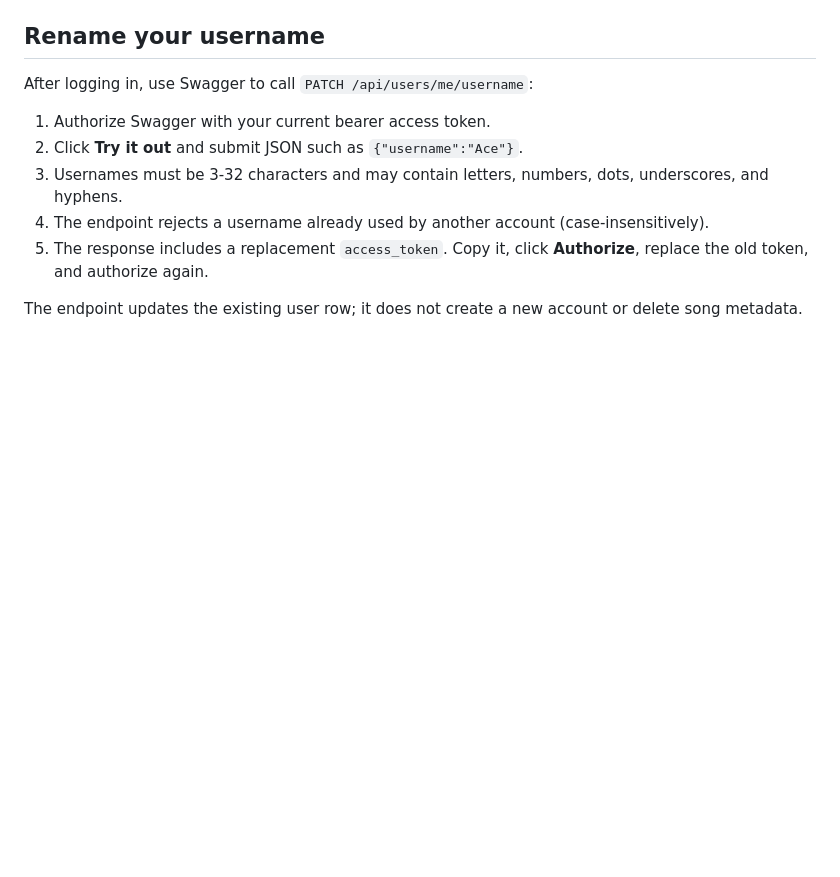
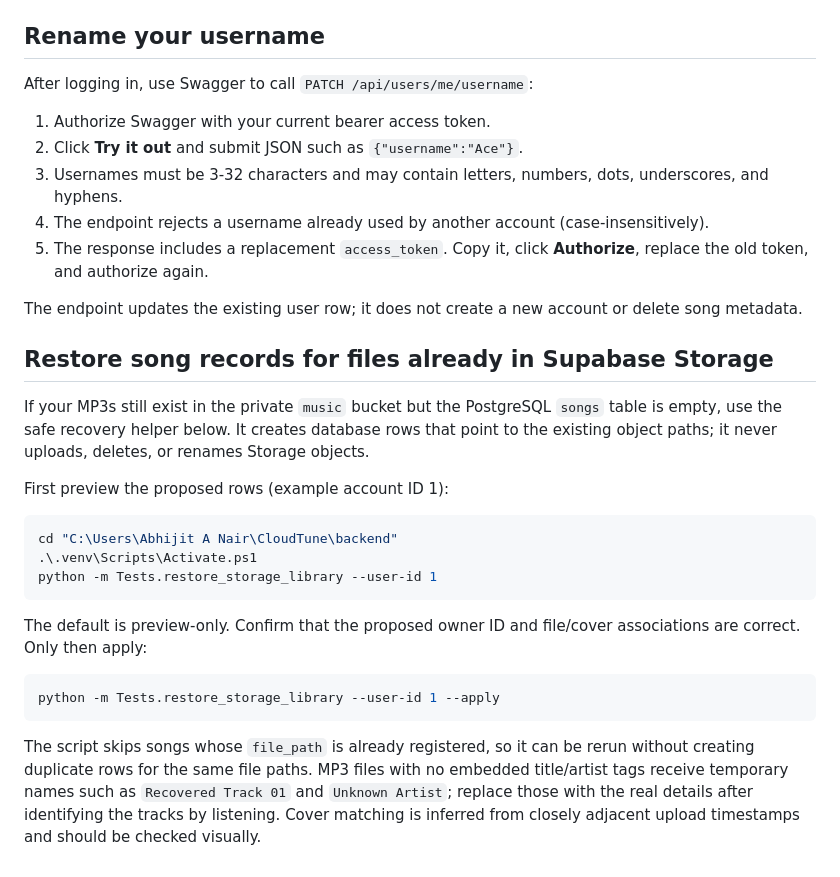
Before and after one commit to abhijitanair06-hash/Cloudtune, a Markdown page: docs/MOMENT_SEARCH_TASTE_LAB.md, the part around the change. Rendered like a GitHub page; blank space fills up the shorter version.

Commit message:
Document safe restoration of existing music objects

````diff
--- a/docs/MOMENT_SEARCH_TASTE_LAB.md
+++ b/docs/MOMENT_SEARCH_TASTE_LAB.md
@@ -79,3 +79,23 @@ After logging in, use Swagger to call `PATCH /api/users/me/username`:
 5. The response includes a replacement `access_token`. Copy it, click **Authorize**, replace the old token, and authorize again.
 
 The endpoint updates the existing user row; it does not create a new account or delete song metadata.
+
+## Restore song records for files already in Supabase Storage
+
+If your MP3s still exist in the private `music` bucket but the PostgreSQL `songs` table is empty, use the safe recovery helper below. It creates database rows that point to the existing object paths; it never uploads, deletes, or renames Storage objects.
+
+First preview the proposed rows (example account ID 1):
+
+```powershell
+cd "C:\Users\Abhijit A Nair\CloudTune\backend"
+.\.venv\Scripts\Activate.ps1
+python -m Tests.restore_storage_library --user-id 1
+```
+
+The default is preview-only. Confirm that the proposed owner ID and file/cover associations are correct. Only then apply:
+
+```powershell
+python -m Tests.restore_storage_library --user-id 1 --apply
+```
+
+The script skips songs whose `file_path` is already registered, so it can be rerun without creating duplicate rows for the same file paths. MP3 files with no embedded title/artist tags receive temporary names such as `Recovered Track 01` and `Unknown Artist`; replace those with the real details after identifying the tracks by listening. Cover matching is inferred from closely adjacent upload timestamps and should be checked visually.
````
